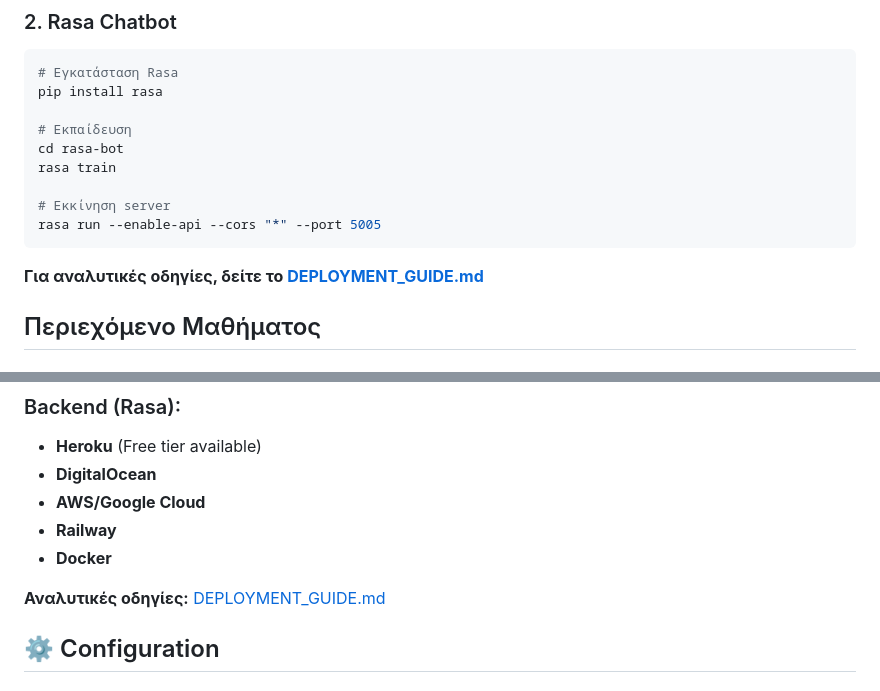
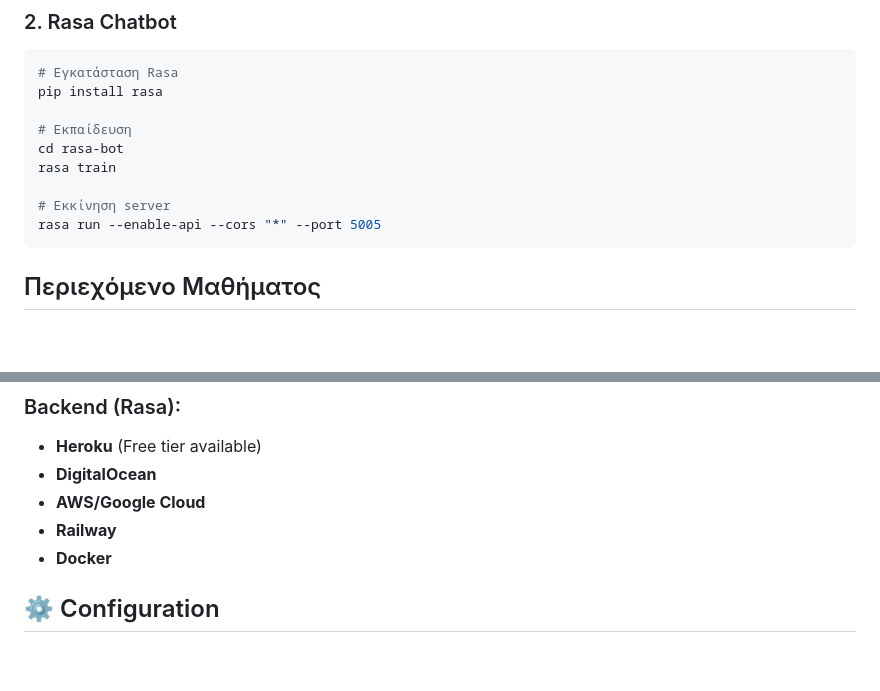
Before and after one commit to ChrisToumparis/RasaSQL, a Markdown page: README.md, 2 parts joined by grey strips. GitHub-like rendering; blank space fills up the shorter version.

````diff
--- a/README.md
+++ b/README.md
@@ -63,8 +63,6 @@ rasa train
 # Εκκίνηση server
 rasa run --enable-api --cors "*" --port 5005
 ```
-
-**Για αναλυτικές οδηγίες, δείτε το [DEPLOYMENT_GUIDE.md](DEPLOYMENT_GUIDE.md)**
 
 ## Περιεχόμενο Μαθήματος
 
@@ -133,8 +131,6 @@ rasa run --enable-api --cors "*" --port 5005
 - **AWS/Google Cloud**
 - **Railway**
 - **Docker**
-
-**Αναλυτικές οδηγίες:** [DEPLOYMENT_GUIDE.md](DEPLOYMENT_GUIDE.md)
 
 ## ⚙️ Configuration
 
````
